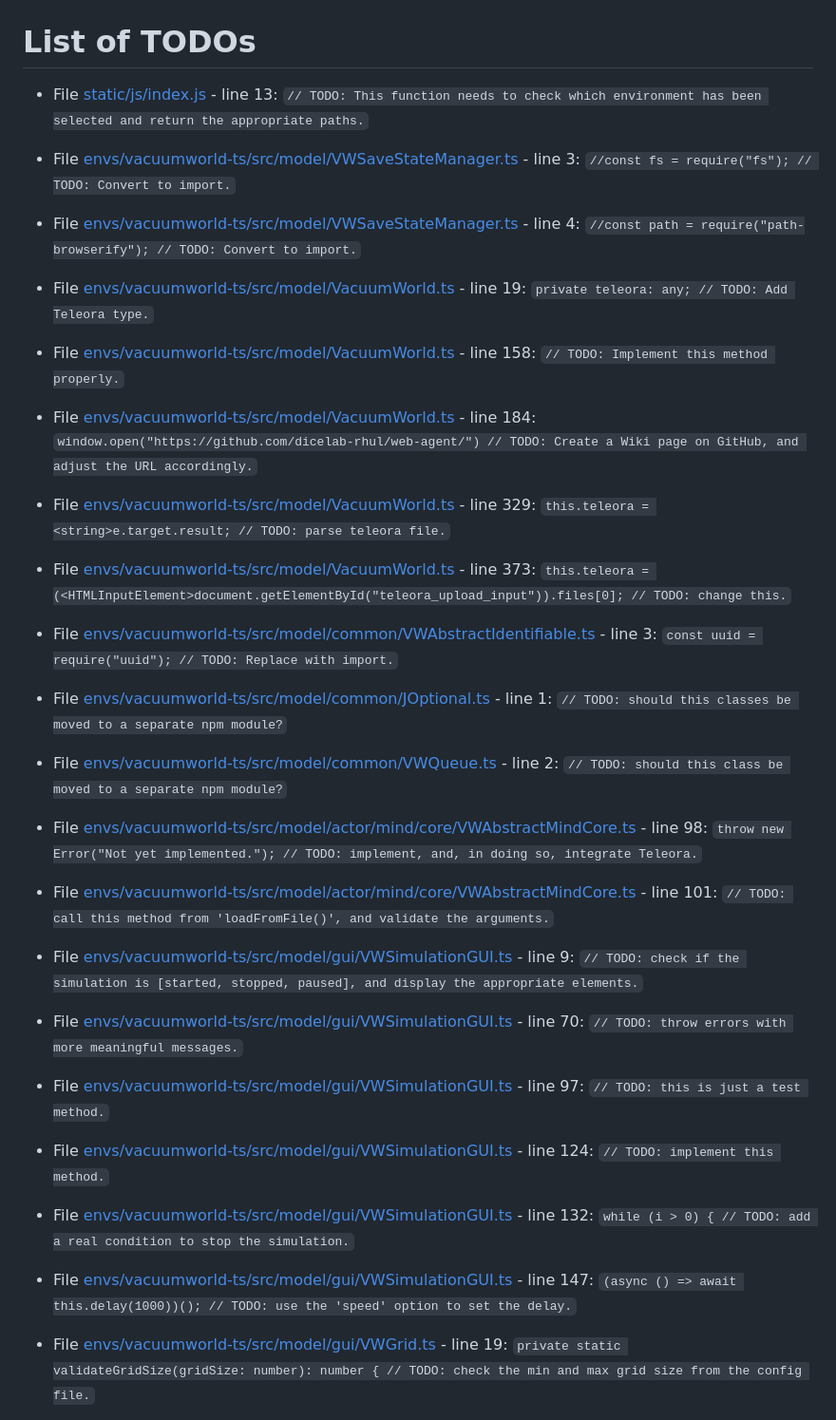
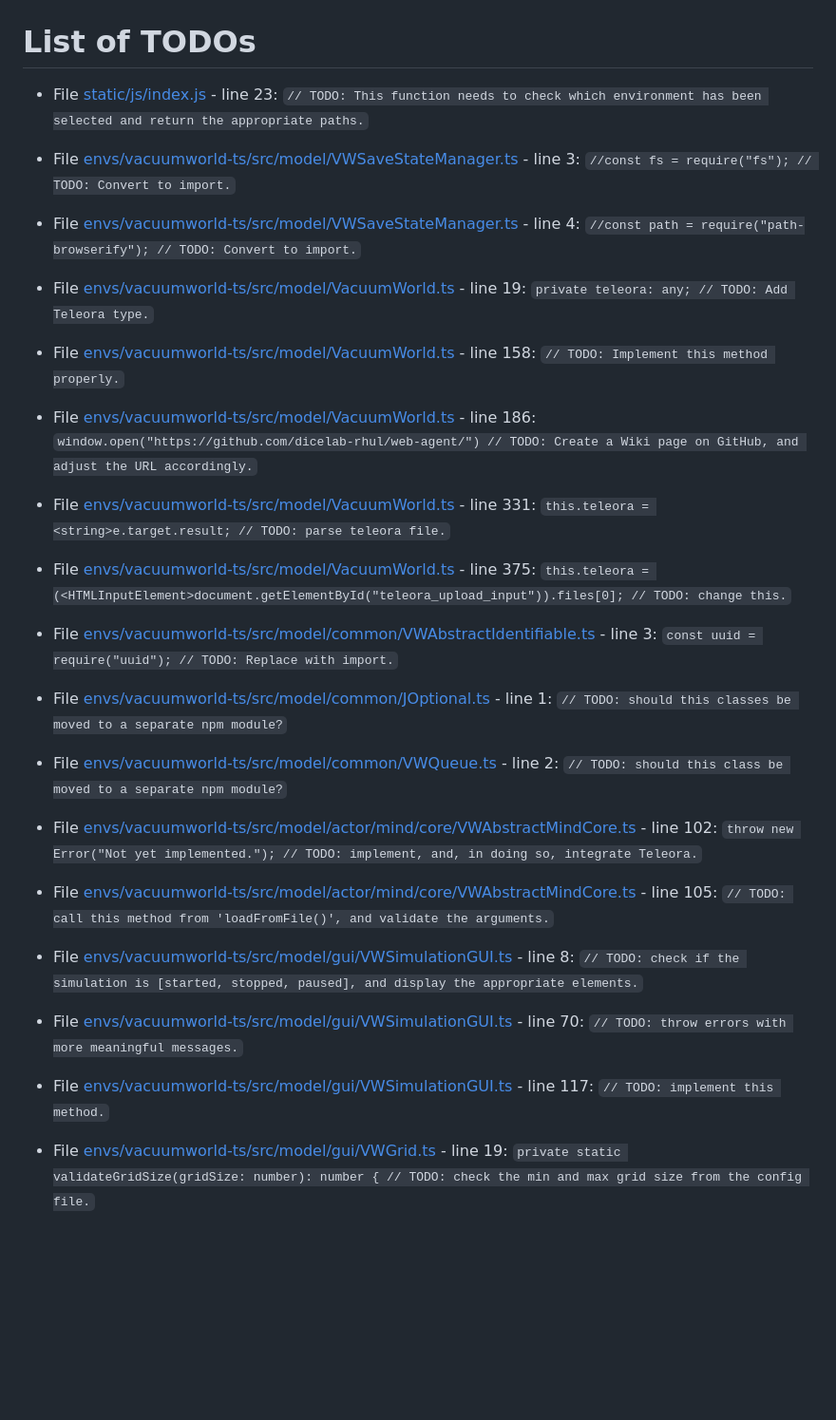
Before and after one commit to dicelab-rhul/web-agent, a Markdown page: TODO.md, the part around the change. Shown: that part at 95% size. Rendered like a GitHub page; blank space fills up the shorter version.

Commit message:
Added new TODOs.

```diff
--- a/TODO.md
+++ b/TODO.md
@@ -1,6 +1,6 @@
 # List of TODOs
 
-* File [static/js/index.js](static/js/index.js) - line 13: `// TODO: This function needs to check which environment has been selected and return the appropriate paths.`
+* File [static/js/index.js](static/js/index.js) - line 23: `// TODO: This function needs to check which environment has been selected and return the appropriate paths.`
 
 * File [envs/vacuumworld-ts/src/model/VWSaveStateManager.ts](envs/vacuumworld-ts/src/model/VWSaveStateManager.ts) - line 3: `//const fs = require("fs"); // TODO: Convert to import.`
 
@@ -10,11 +10,11 @@
 
 * File [envs/vacuumworld-ts/src/model/VacuumWorld.ts](envs/vacuumworld-ts/src/model/VacuumWorld.ts) - line 158: `// TODO: Implement this method properly.`
 
-* File [envs/vacuumworld-ts/src/model/VacuumWorld.ts](envs/vacuumworld-ts/src/model/VacuumWorld.ts) - line 184: `window.open("https://github.com/dicelab-rhul/web-agent/") // TODO: Create a Wiki page on GitHub, and adjust the URL accordingly.`
+* File [envs/vacuumworld-ts/src/model/VacuumWorld.ts](envs/vacuumworld-ts/src/model/VacuumWorld.ts) - line 186: `window.open("https://github.com/dicelab-rhul/web-agent/") // TODO: Create a Wiki page on GitHub, and adjust the URL accordingly.`
 
-* File [envs/vacuumworld-ts/src/model/VacuumWorld.ts](envs/vacuumworld-ts/src/model/VacuumWorld.ts) - line 329: `this.teleora = <string>e.target.result; // TODO: parse teleora file.`
+* File [envs/vacuumworld-ts/src/model/VacuumWorld.ts](envs/vacuumworld-ts/src/model/VacuumWorld.ts) - line 331: `this.teleora = <string>e.target.result; // TODO: parse teleora file.`
 
-* File [envs/vacuumworld-ts/src/model/VacuumWorld.ts](envs/vacuumworld-ts/src/model/VacuumWorld.ts) - line 373: `this.teleora = (<HTMLInputElement>document.getElementById("teleora_upload_input")).files[0]; // TODO: change this.`
+* File [envs/vacuumworld-ts/src/model/VacuumWorld.ts](envs/vacuumworld-ts/src/model/VacuumWorld.ts) - line 375: `this.teleora = (<HTMLInputElement>document.getElementById("teleora_upload_input")).files[0]; // TODO: change this.`
 
 * File [envs/vacuumworld-ts/src/model/common/VWAbstractIdentifiable.ts](envs/vacuumworld-ts/src/model/common/VWAbstractIdentifiable.ts) - line 3: `const uuid = require("uuid"); // TODO: Replace with import.`
 
@@ -22,21 +22,15 @@
 
 * File [envs/vacuumworld-ts/src/model/common/VWQueue.ts](envs/vacuumworld-ts/src/model/common/VWQueue.ts) - line 2: `// TODO: should this class be moved to a separate npm module?`
 
-* File [envs/vacuumworld-ts/src/model/actor/mind/core/VWAbstractMindCore.ts](envs/vacuumworld-ts/src/model/actor/mind/core/VWAbstractMindCore.ts) - line 98: `throw new Error("Not yet implemented."); // TODO: implement, and, in doing so, integrate Teleora.`
+* File [envs/vacuumworld-ts/src/model/actor/mind/core/VWAbstractMindCore.ts](envs/vacuumworld-ts/src/model/actor/mind/core/VWAbstractMindCore.ts) - line 102: `throw new Error("Not yet implemented."); // TODO: implement, and, in doing so, integrate Teleora.`
 
-* File [envs/vacuumworld-ts/src/model/actor/mind/core/VWAbstractMindCore.ts](envs/vacuumworld-ts/src/model/actor/mind/core/VWAbstractMindCore.ts) - line 101: `// TODO: call this method from 'loadFromFile()', and validate the arguments.`
+* File [envs/vacuumworld-ts/src/model/actor/mind/core/VWAbstractMindCore.ts](envs/vacuumworld-ts/src/model/actor/mind/core/VWAbstractMindCore.ts) - line 105: `// TODO: call this method from 'loadFromFile()', and validate the arguments.`
 
-* File [envs/vacuumworld-ts/src/model/gui/VWSimulationGUI.ts](envs/vacuumworld-ts/src/model/gui/VWSimulationGUI.ts) - line 9: `// TODO: check if the simulation is [started, stopped, paused], and display the appropriate elements.`
+* File [envs/vacuumworld-ts/src/model/gui/VWSimulationGUI.ts](envs/vacuumworld-ts/src/model/gui/VWSimulationGUI.ts) - line 8: `// TODO: check if the simulation is [started, stopped, paused], and display the appropriate elements.`
 
 * File [envs/vacuumworld-ts/src/model/gui/VWSimulationGUI.ts](envs/vacuumworld-ts/src/model/gui/VWSimulationGUI.ts) - line 70: `// TODO: throw errors with more meaningful messages.`
 
-* File [envs/vacuumworld-ts/src/model/gui/VWSimulationGUI.ts](envs/vacuumworld-ts/src/model/gui/VWSimulationGUI.ts) - line 97: `// TODO: this is just a test method.`
-
-* File [envs/vacuumworld-ts/src/model/gui/VWSimulationGUI.ts](envs/vacuumworld-ts/src/model/gui/VWSimulationGUI.ts) - line 124: `// TODO: implement this method.`
-
-* File [envs/vacuumworld-ts/src/model/gui/VWSimulationGUI.ts](envs/vacuumworld-ts/src/model/gui/VWSimulationGUI.ts) - line 132: `while (i > 0) { // TODO: add a real condition to stop the simulation.`
-
-* File [envs/vacuumworld-ts/src/model/gui/VWSimulationGUI.ts](envs/vacuumworld-ts/src/model/gui/VWSimulationGUI.ts) - line 147: `(async () => await this.delay(1000))(); // TODO: use the 'speed' option to set the delay.`
+* File [envs/vacuumworld-ts/src/model/gui/VWSimulationGUI.ts](envs/vacuumworld-ts/src/model/gui/VWSimulationGUI.ts) - line 117: `// TODO: implement this method.`
 
 * File [envs/vacuumworld-ts/src/model/gui/VWGrid.ts](envs/vacuumworld-ts/src/model/gui/VWGrid.ts) - line 19: `private static validateGridSize(gridSize: number): number { // TODO: check the min and max grid size from the config file.`
 
```
